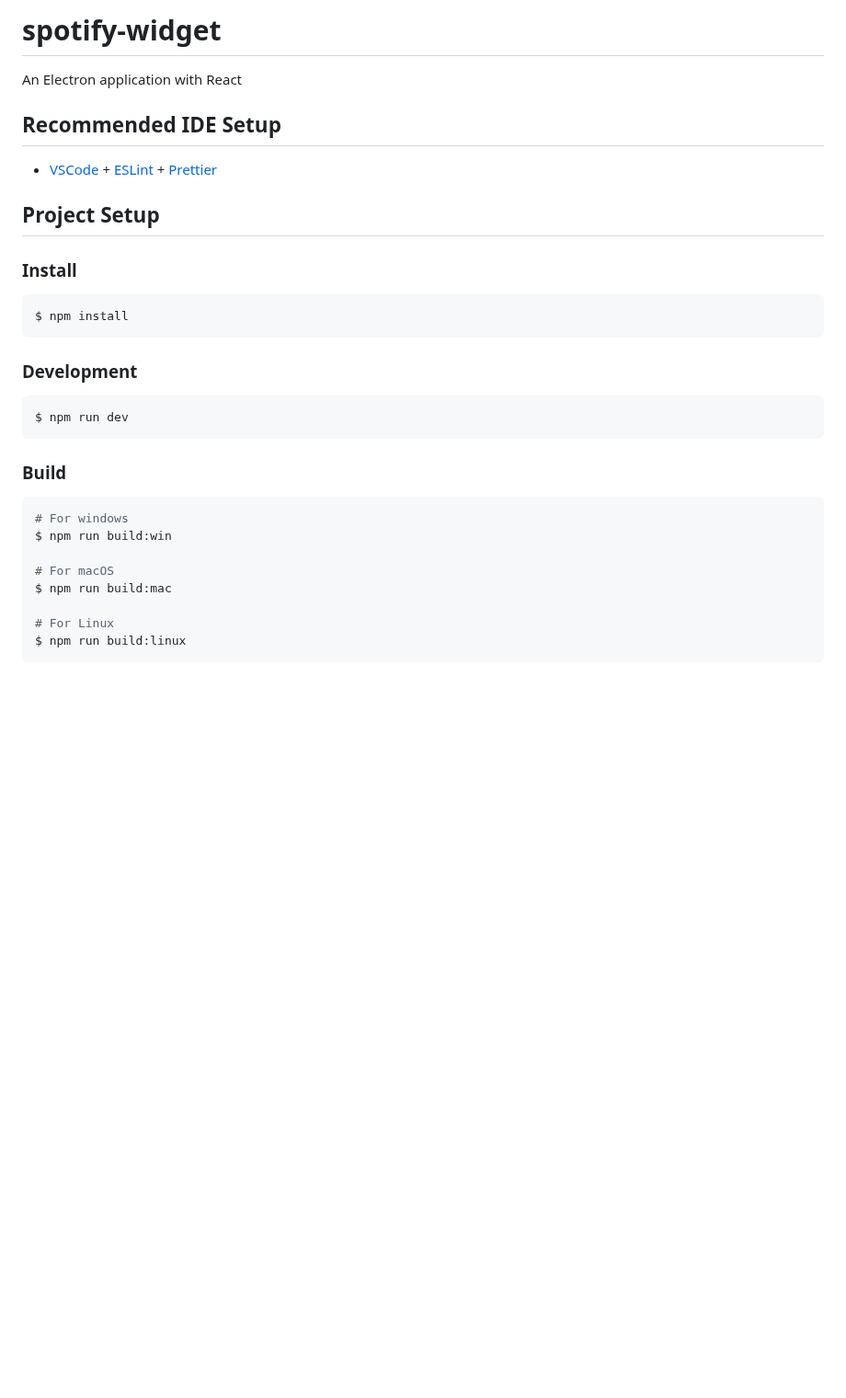
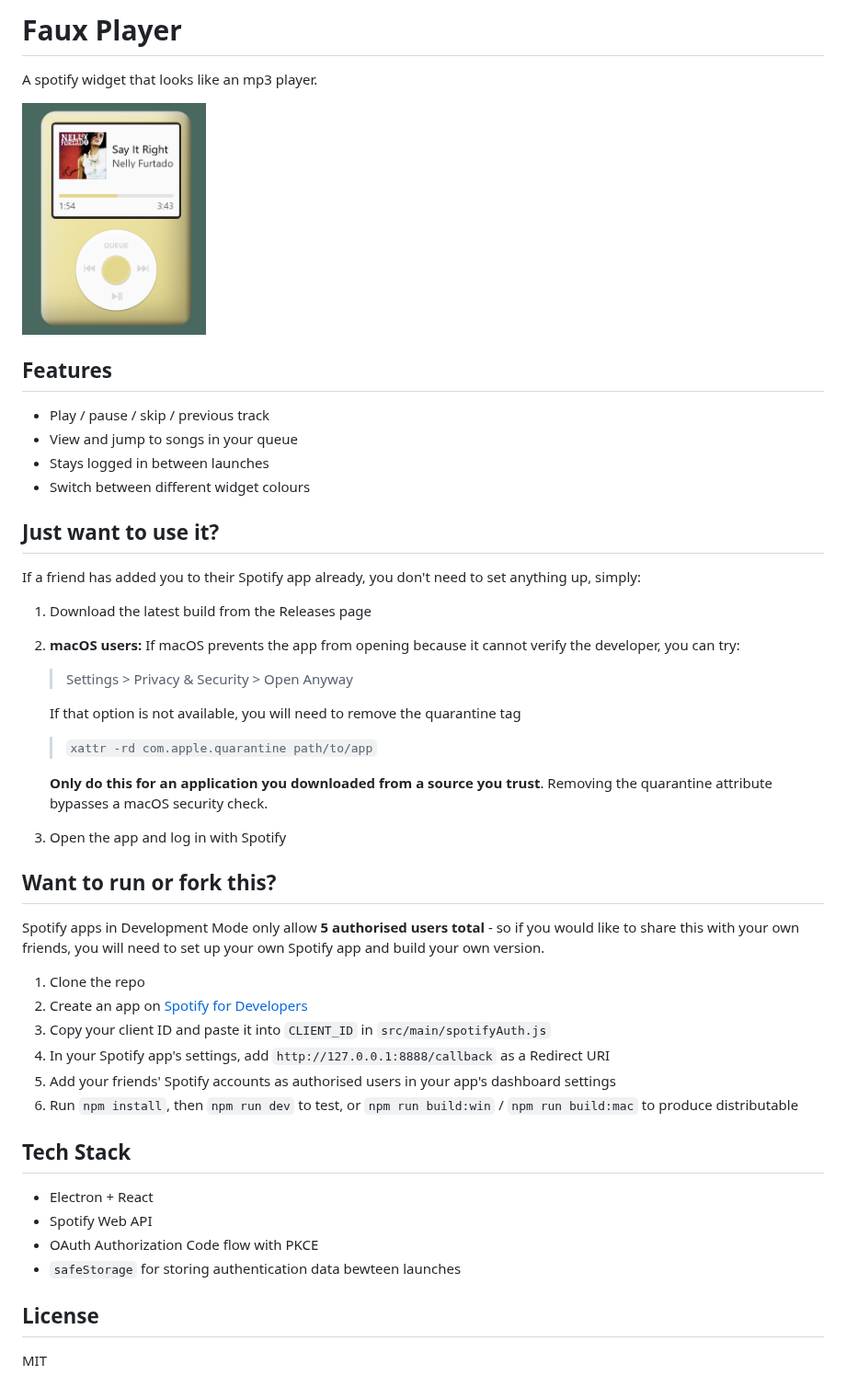
Before and after one commit to jul1213/Spotify-Widget, a Markdown page: README.md, the part around the change. Shown at 92% size. Drawn GitHub-style; pictures changed too: screenshots/image.png (added); blank space fills up the shorter version.

Commit message:
docs: update readme file

````diff
--- a/README.md
+++ b/README.md
@@ -1,34 +1,47 @@
-# spotify-widget
+# Faux Player
 
-An Electron application with React
+A spotify widget that looks like an mp3 player.
 
-## Recommended IDE Setup
+<img src="screenshots/image.png" width="200">
 
-- [VSCode](https://code.visualstudio.com/) + [ESLint](https://marketplace.visualstudio.com/items?itemName=dbaeumer.vscode-eslint) + [Prettier](https://marketplace.visualstudio.com/items?itemName=esbenp.prettier-vscode)
+## Features
+- Play / pause / skip / previous track
+- View and jump to songs in your queue
+- Stays logged in between launches
+- Switch between different widget colours
 
-## Project Setup
 
-### Install
+## Just want to use it?
+If a friend has added you to their Spotify app already, you don't need to set anything up, simply:
 
-```bash
-$ npm install
-```
+1. Download the latest build from the Releases page
+2. **macOS users:** If macOS prevents the app from opening because it cannot verify the developer, you can try:
+    > Settings > Privacy & Security > Open Anyway
 
-### Development
+    If that option is not available, you will need to remove the quarantine tag
+    > `xattr -rd com.apple.quarantine path/to/app`
 
-```bash
-$ npm run dev
-```
+    **Only do this for an application you downloaded from a source you trust**. Removing the quarantine attribute bypasses a macOS security check.
 
-### Build
+3. Open the app and log in with Spotify
 
-```bash
-# For windows
-$ npm run build:win
 
-# For macOS
-$ npm run build:mac
+## Want to run or fork this?
+Spotify apps in Development Mode only allow **5 authorised users total** - so if you would like to share this with your own friends, you will need to set up your own Spotify app and build your own version.
 
-# For Linux
-$ npm run build:linux
-```
+1. Clone the repo
+2. Create an app on [Spotify for Developers](https://developer.spotify.com/)
+3. Copy your client ID and paste it into `CLIENT_ID` in `src/main/spotifyAuth.js`
+4. In your Spotify app's settings, add `http://127.0.0.1:8888/callback` as a Redirect URI
+5. Add your friends' Spotify accounts as authorised users in your app's dashboard settings
+6. Run `npm install`, then `npm run dev` to test, or `npm run build:win` / `npm run build:mac` to produce distributable
+
+
+## Tech Stack
+- Electron + React
+- Spotify Web API
+- OAuth Authorization Code flow with PKCE
+- `safeStorage` for storing authentication data bewteen launches
+
+## License
+MIT
````
